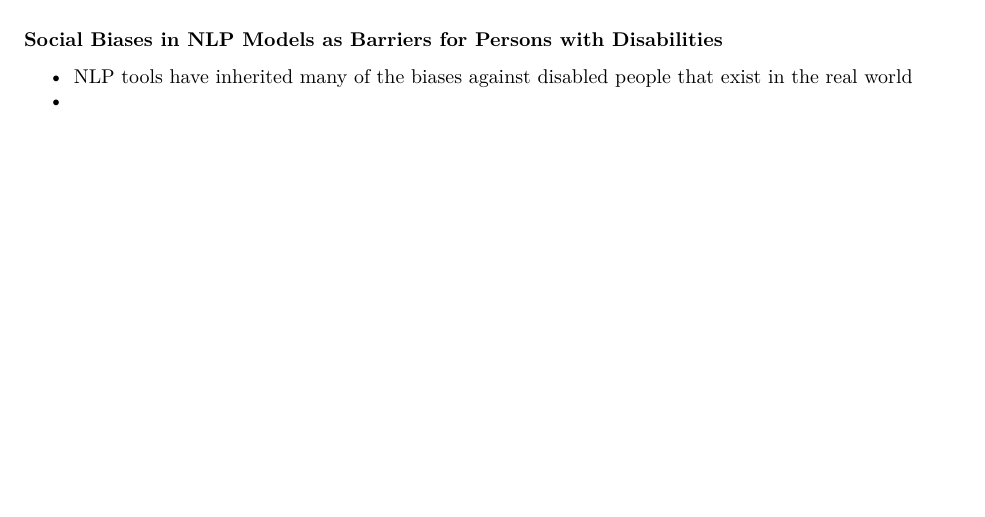
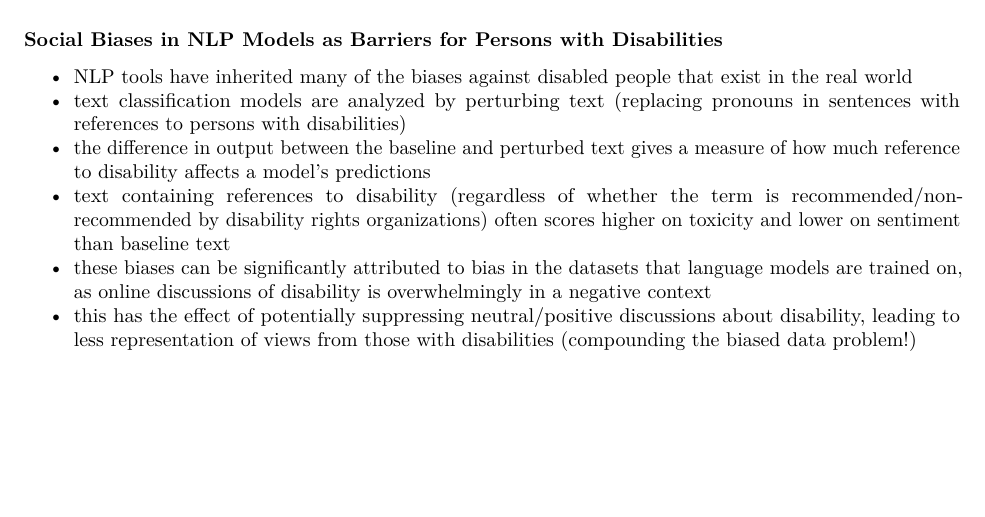
Before and after one commit to brdiep113/sta496-reading-course, an R Markdown document (Week 1/week_1_reading_log.Rmd): part of page 2 of 2, cut so that both start at the same text. Rendered offline with R 4.5, knitr and Pandoc, then LaTeX, with nearby package versions; both versions are drawn in the output format of the newer one.

Commit message:
Finish week 1 reading log

```diff
--- a/Week 1/week_1_reading_log.Rmd
+++ b/Week 1/week_1_reading_log.Rmd
@@ -1,3 +1,8 @@
+---
+output:
+  pdf_document: default
+  html_document: default
+---
 ### The Social Impact of Natural Language Processing
 
 - Research/development of NLP tools has traditionally not required the same rigour of ethical approval as similar scientific research (e.g. medical sciences/clinical work)
@@ -41,4 +46,8 @@
 
 ### Social Biases in NLP Models as Barriers for Persons with Disabilities
   - NLP tools have inherited many of the biases against disabled people that exist in the real world
-  -
+  - text classification models are analyzed by perturbing text (replacing pronouns in sentences with references to persons with disabilities)
+  - the difference in output between the baseline and perturbed text gives a measure of how much reference to disability affects a model's predictions
+  - text containing references to disability (regardless of whether the term is recommended/non-recommended by disability rights organizations) often scores higher on toxicity and lower on sentiment than baseline text
+  - these biases can be significantly attributed to bias in the datasets that language models are trained on, as online discussions of disability is overwhelmingly in a negative context
+  - this has the effect of potentially suppressing neutral/positive discussions about disability, leading to less representation of views from those with disabilities (compounding the biased data problem!)
```
Also changed, not shown: Week 1/week_1_reading_log.html (deleted), Week 1/week_1_reading_log.pdf (added).
